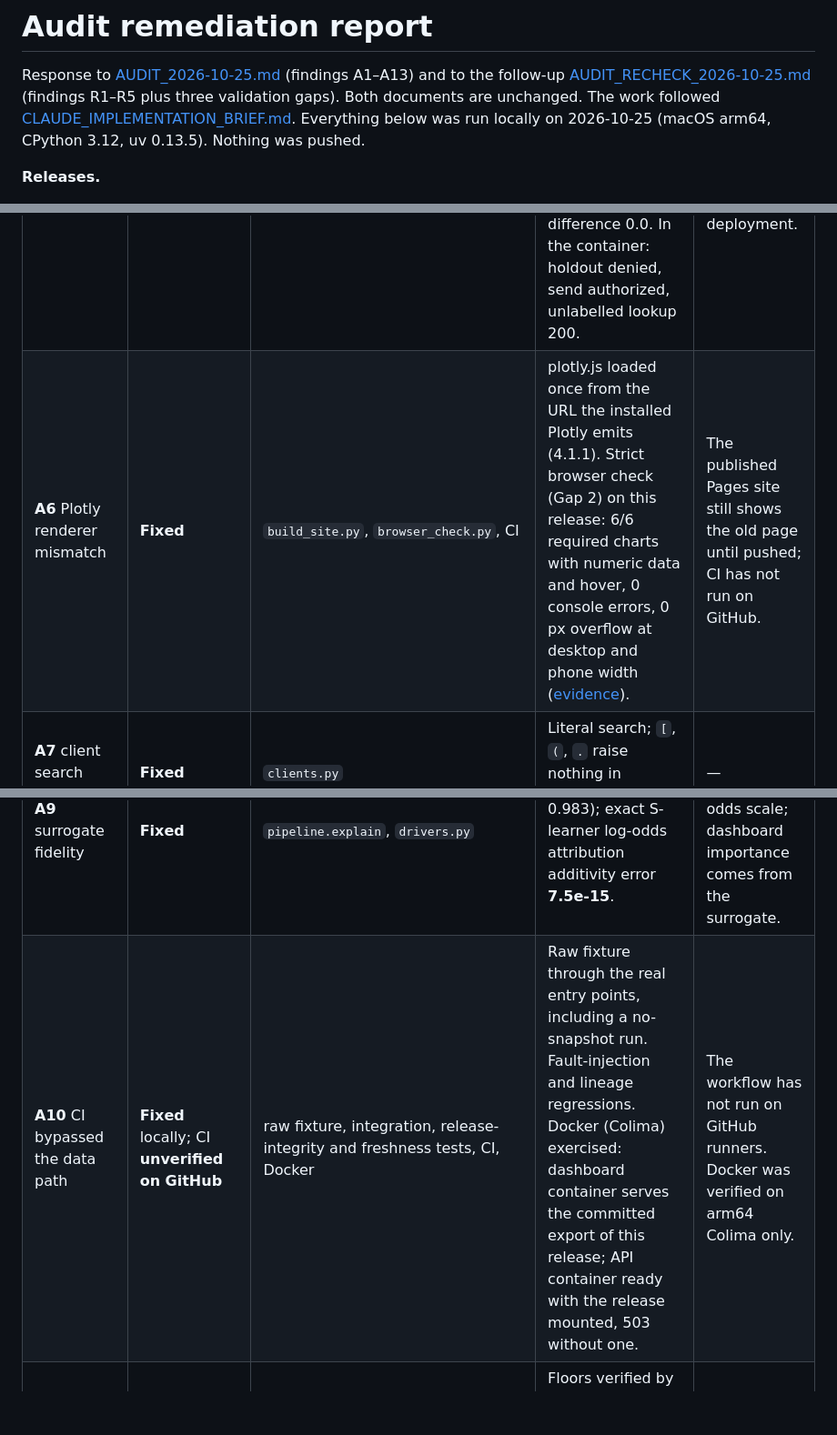
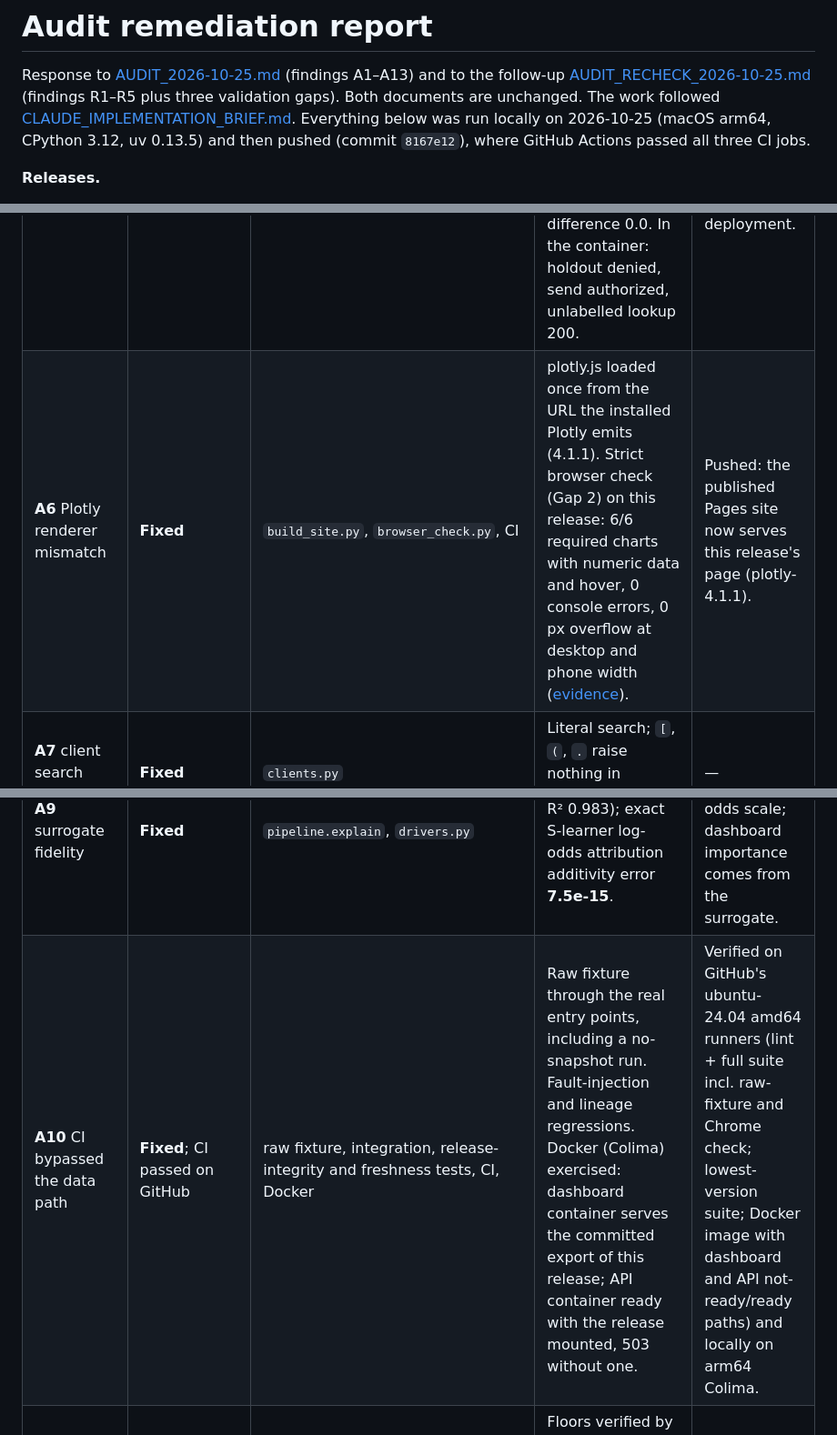
Before and after one commit to NirmalKumar31/uplift-targeting-engine, a Markdown page: docs/AUDIT_REMEDIATION.md, 3 parts joined by grey strips. Shown at 91% size. Rendered like a GitHub page; blank space fills up the shorter version.

Commit message:
Remediation report: record GitHub CI and Pages results after push
Co-Authored-By: Claude Opus 5.5 <noreply@anthropic.com>

```diff
--- a/docs/AUDIT_REMEDIATION.md
+++ b/docs/AUDIT_REMEDIATION.md
@@ -4,7 +4,8 @@ Response to [AUDIT_2026-10-25.md](AUDIT_2026-10-25.md) (findings A1–A13) and t
 [AUDIT_RECHECK_2026-10-25.md](AUDIT_RECHECK_2026-10-25.md) (findings R1–R5 plus three validation
 gaps). Both documents are unchanged. The work followed
 [CLAUDE_IMPLEMENTATION_BRIEF.md](CLAUDE_IMPLEMENTATION_BRIEF.md). Everything below was run
-locally on 2026-10-25 (macOS arm64, CPython 3.12, uv 0.13.5). Nothing was pushed.
+locally on 2026-10-25 (macOS arm64, CPython 3.12, uv 0.13.5) and then pushed (commit `8167e12`),
+where GitHub Actions passed all three CI jobs.
 
 **Releases.**
 - Pre-remediation outputs are frozen in `snapshots/2026-10-25_pre_remediation/`, gitignored, with
@@ -40,11 +41,11 @@ locally on 2026-10-25 (macOS arm64, CPython 3.12, uv 0.13.5). Nothing was pushed
 | **A3** "evaluated once" and lineage claims | **Fixed** (claims, lineage, generations); access log is not a lock | `lineage.py`, `release.py`, `warehouse.py`, `cli.py`, evidence scripts, docs | Wording corrected everywhere. Lineage is enforced, not just recorded (R3, R4). History is append-by-run_id. | The test-access log is an audit aid, not a security lock. The audit's own reuse is recorded in the audit. Dirty trees are recorded, not refused. |
 | **A4** future-data guard missed purchases | **Fixed** | dbt staging/features/sources, macros, config | Point-in-time input for all purchase features; source tests fail the build on future/null timestamps, contradictory fields, orphan keys and train/test overlap. **Real build 63/63** (this release). Four raw-defect fixtures each fail the real dbt build. | `as_of` is a feature cutoff, not a published send time; no timezone. |
 | **A5** unusable records; holdout not enforced | **Fixed** (incl. R1) | `contract.py`, `api.py`, `pipeline.py`, `cli.py` | 422 on unusable/invalid records; eligibility separate from authorization; frozen hash assignment; lookup serialization fixed (R1). Batch/API parity on 200 real customers: max difference 0.0. In the container: holdout denied, send authorized, unlabelled lookup 200. | No live SMS provider. The campaign id should be versioned per release in a real deployment. |
-| **A6** Plotly renderer mismatch | **Fixed** | `build_site.py`, `browser_check.py`, CI | plotly.js loaded once from the URL the installed Plotly emits (4.1.1). Strict browser check (Gap 2) on this release: 6/6 required charts with numeric data and hover, 0 console errors, 0 px overflow at desktop and phone width ([evidence](evidence/browser_check.json)). | The published Pages site still shows the old page until pushed; CI has not run on GitHub. |
+| **A6** Plotly renderer mismatch | **Fixed** | `build_site.py`, `browser_check.py`, CI | plotly.js loaded once from the URL the installed Plotly emits (4.1.1). Strict browser check (Gap 2) on this release: 6/6 required charts with numeric data and hover, 0 console errors, 0 px overflow at desktop and phone width ([evidence](evidence/browser_check.json)). | Pushed: the published Pages site now serves this release's page (plotly-4.1.1). |
 | **A7** client search crash | **Fixed** | `clients.py` | Literal search; `[`, `(`, `.` raise nothing in AppTest or real Chrome. | — |
 | **A8** age band, anomalies | **Fixed** | dbt `dim_client`, `stg_clients`, `feat_demographics`, age-band test | `14-17` band; chronology and invalid ages become unknown and are counted. | No minors-exclusion rule (campaign-owner decision). |
 | **A9** surrogate fidelity | **Fixed** | `pipeline.explain`, `drivers.py` | Held-out R² **0.951** (training R² 0.983); exact S-learner log-odds attribution additivity error **7.5e-15**. | Exact attribution is on the log-odds scale; dashboard importance comes from the surrogate. |
-| **A10** CI bypassed the data path | **Fixed** locally; CI **unverified on GitHub** | raw fixture, integration, release-integrity and freshness tests, CI, Docker | Raw fixture through the real entry points, including a no-snapshot run. Fault-injection and lineage regressions. Docker (Colima) exercised: dashboard container serves the committed export of this release; API container ready with the release mounted, 503 without one. | The workflow has not run on GitHub runners. Docker was verified on arm64 Colima only. |
+| **A10** CI bypassed the data path | **Fixed**; CI passed on GitHub | raw fixture, integration, release-integrity and freshness tests, CI, Docker | Raw fixture through the real entry points, including a no-snapshot run. Fault-injection and lineage regressions. Docker (Colima) exercised: dashboard container serves the committed export of this release; API container ready with the release mounted, 503 without one. | Verified on GitHub's ubuntu-24.04 amd64 runners (lint + full suite incl. raw-fixture and Chrome check; lowest-version suite; Docker image with dashboard and API not-ready/ready paths) and locally on arm64 Colima. |
 | **A11** wheel and version contracts | **Fixed** (source-checkout mode) | `config.py`, `cli.py`, `pyproject.toml`, `uv.lock` | Floors verified by a lowest-direct full-suite run (it found Streamlit ≥1.52, PyYAML ≥6.0.1, Typer ≥0.15.4). Clean error outside a checkout. | Standalone wheel not runnable by design; only Python 3.12 is supported. |
 | **A12** monitoring and segment wording | **Fixed** | `monitoring.py`, `health.py`, `segments.py` | Category- and missingness-level balance; PSI labelled a diagnostic; groups labelled predicted. | No temporal monitoring data exists. |
 | **A13** economics mixed estimands | **Fixed** | dashboard pages, `results.py`, site, README renderer | Source badges everywhere; simulator recomputed from current controls including holdout; numbers generated from `results.json`. | The simulator curve is the (optimistic) selection-data OOF curve, labelled as such. |
```
Also changed, not shown: other parts of docs/AUDIT_REMEDIATION.md (+1 -0 lines).
